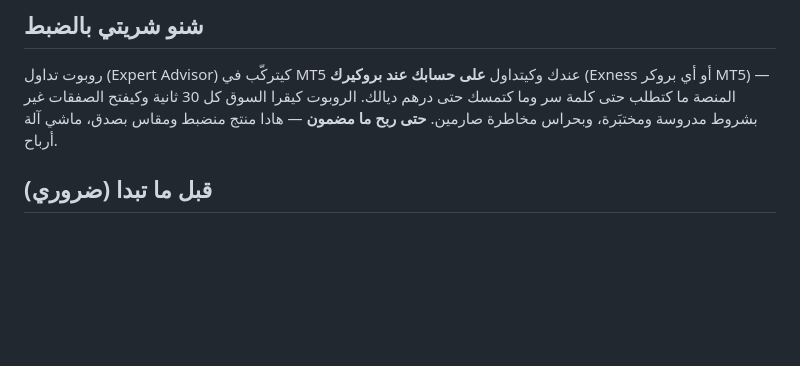
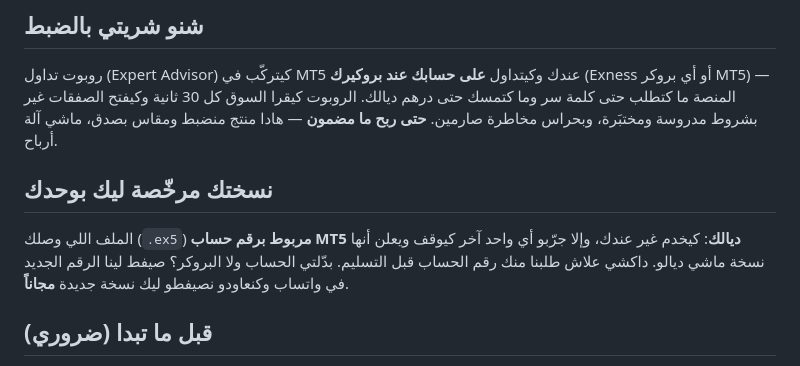
Before and after one commit to Bofrahi12/localboost-ai-site, a Markdown page: tradepro-signals/README-EA-AR.md, the part around one of its changes. Drawn GitHub-style; blank space fills up the shorter version.

Commit message:
Guide: buyer license section + ex5 delivery

```diff
--- a/tradepro-signals/README-EA-AR.md
+++ b/tradepro-signals/README-EA-AR.md
@@ -5,6 +5,12 @@
 (Exness أو أي بروكر MT5) — المنصة ما كتطلب حتى كلمة سر وما كتمسك حتى درهم ديالك.
 الروبوت كيقرا السوق كل 30 ثانية وكيفتح الصفقات غير بشروط مدروسة ومختبَرة، وبحراس
 مخاطرة صارمين. **حتى ربح ما مضمون** — هادا منتج منضبط ومقاس بصدق، ماشي آلة أرباح.
+
+## نسختك مرخّصة ليك بوحدك
+الملف اللي وصلك (`.ex5`) **مربوط برقم حساب MT5 ديالك**: كيخدم غير عندك، وإلا جرّبو
+أي واحد آخر كيوقف ويعلن أنها نسخة ماشي ديالو. داكشي علاش طلبنا منك رقم الحساب
+قبل التسليم. بدّلتي الحساب ولا البروكر؟ صيفط لينا الرقم الجديد في واتساب وكنعاودو
+نصيفطو ليك نسخة جديدة **مجاناً**.
 
 ## قبل ما تبدا (ضروري)
 - [ ] حساب **Demo (تجريبي)** عند البروكر — أسبوعان تجربة قبل أي فلوس حقيقية، بلا استثناء.
```
Also changed, not shown: other parts of tradepro-signals/README-EA-AR.md (+1 -2 lines).
